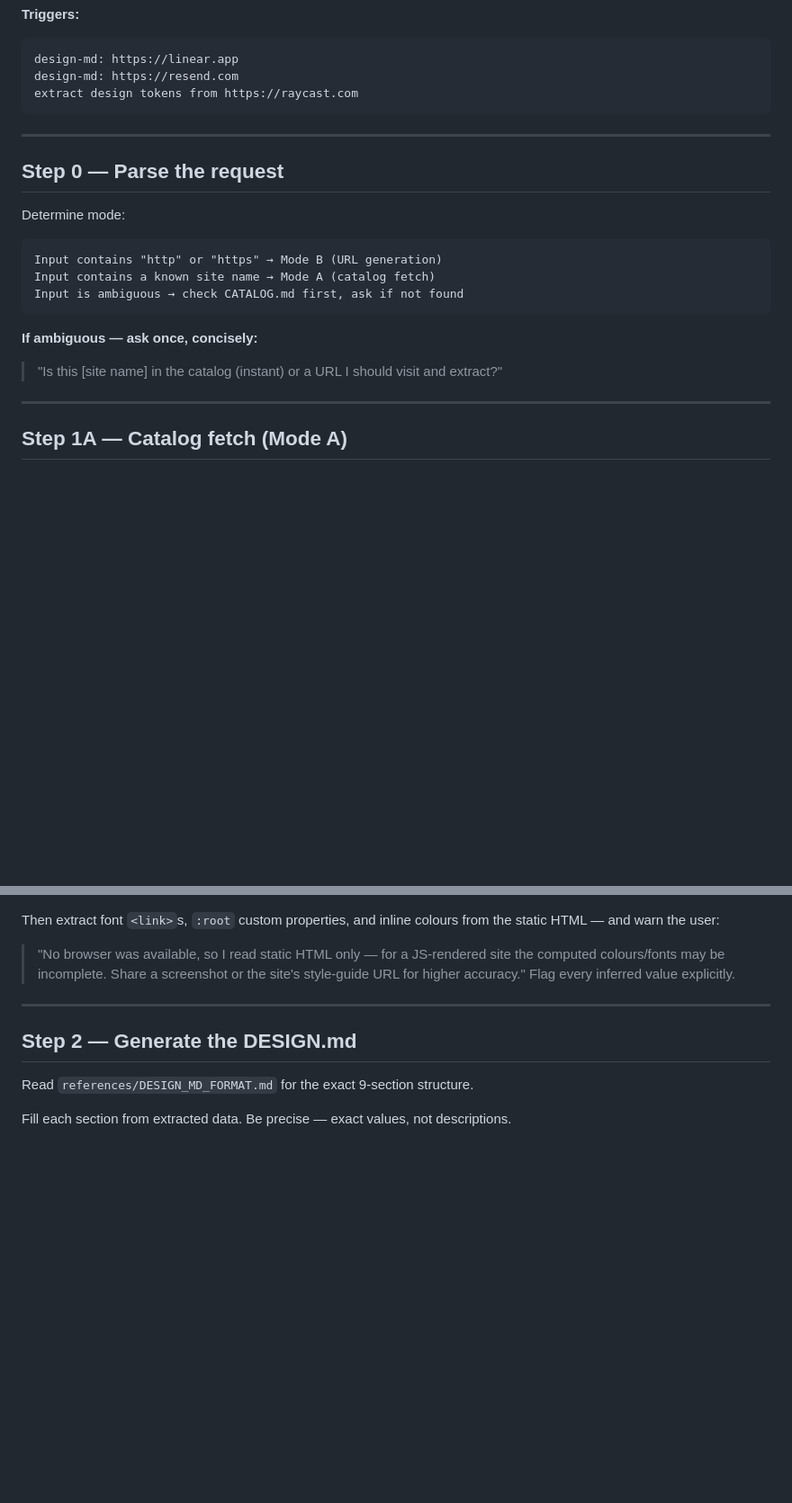
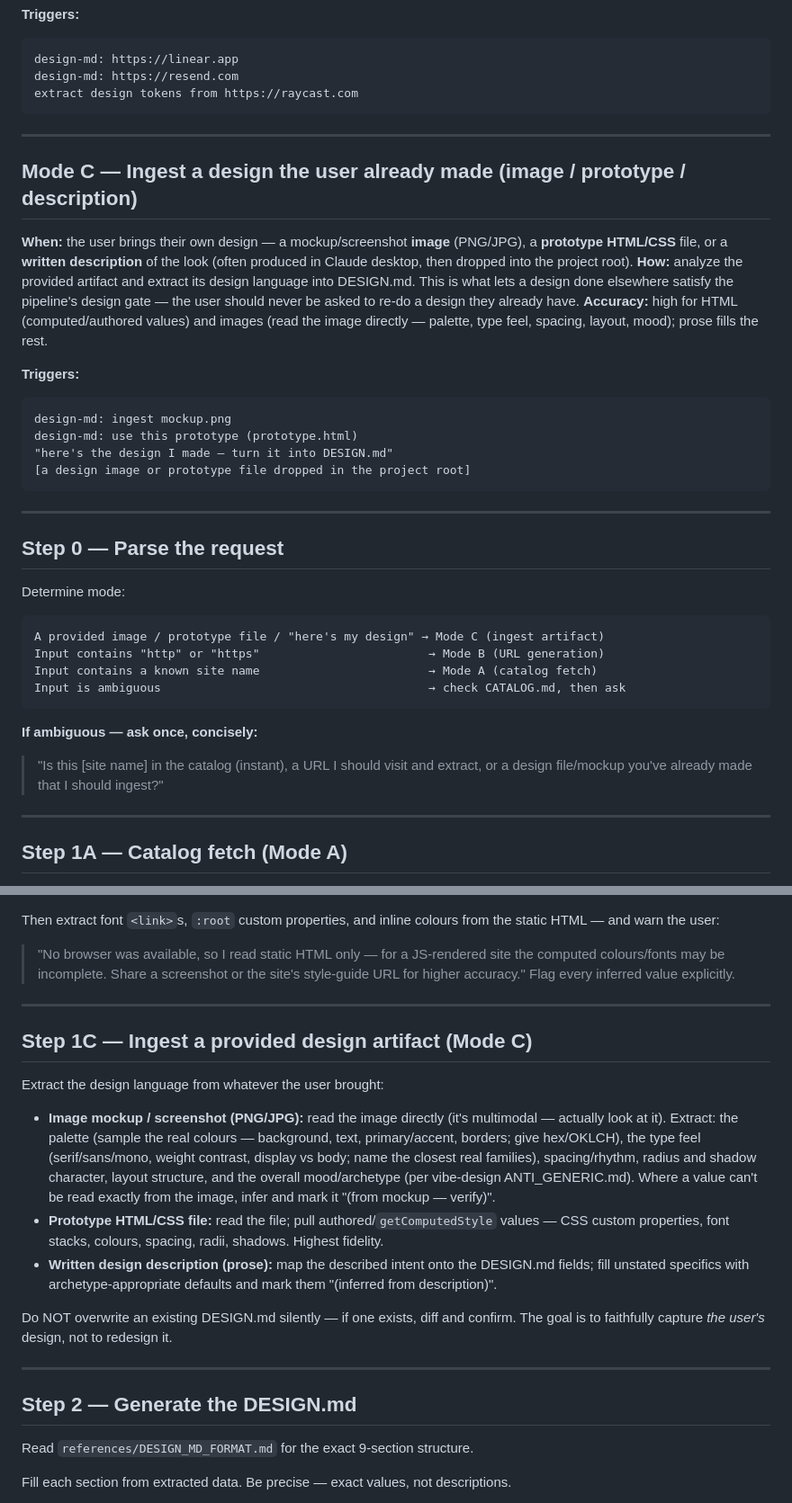
Before and after one commit to aakashdhar/vibe-skill, a Markdown page: vibe-design-md/SKILL.md, 2 parts joined by grey strips. Shown at 90% size. GitHub-like rendering; blank space fills up the shorter version.

Commit message:
feat(design-md): Mode C — ingest a design the user already made
Adds the missing capability: turn a design produced elsewhere (e.g. Claude
desktop) into DESIGN.md so it satisfies the pipeline's design gate without
redoing it.

- Mode C ingests a mockup/screenshot image (read it directly — palette, type
  feel, spacing, radius/shadow, layout, mood), a prototype HTML/CSS file
  (authored/computed values, highest fidelity), or a written design description
  (mapped to fields, gaps inferred and marked). Step 0 mode-routing and the
  frontmatter/triggers updated; existing DESIGN.md is diffed, never silently
  overwritten.

Co-Authored-By: Claude Opus 4.8 <noreply@anthropic.com>

````diff
--- a/vibe-design-md/SKILL.md
+++ b/vibe-design-md/SKILL.md
@@ -64,18 +69,41 @@ extract design tokens from https://raycast.com
 
 ---
 
+## Mode C — Ingest a design the user already made (image / prototype / description)
+
+**When:** the user brings their own design — a mockup/screenshot **image** (PNG/JPG),
+a **prototype HTML/CSS** file, or a **written description** of the look (often
+produced in Claude desktop, then dropped into the project root).
+**How:** analyze the provided artifact and extract its design language into DESIGN.md.
+This is what lets a design done elsewhere satisfy the pipeline's design gate — the
+user should never be asked to re-do a design they already have.
+**Accuracy:** high for HTML (computed/authored values) and images (read the image
+directly — palette, type feel, spacing, layout, mood); prose fills the rest.
+
+**Triggers:**
+```
+design-md: ingest mockup.png
+design-md: use this prototype (prototype.html)
+"here's the design I made — turn it into DESIGN.md"
+[a design image or prototype file dropped in the project root]
+```
+
+---
+
 ## Step 0 — Parse the request
 
 Determine mode:
 
 ```
-Input contains "http" or "https" → Mode B (URL generation)
-Input contains a known site name → Mode A (catalog fetch)
-Input is ambiguous → check CATALOG.md first, ask if not found
+A provided image / prototype file / "here's my design" → Mode C (ingest artifact)
+Input contains "http" or "https"                        → Mode B (URL generation)
+Input contains a known site name                        → Mode A (catalog fetch)
+Input is ambiguous                                      → check CATALOG.md, then ask
 ```
 
 **If ambiguous — ask once, concisely:**
-> "Is this [site name] in the catalog (instant) or a URL I should visit and extract?"
+> "Is this [site name] in the catalog (instant), a URL I should visit and extract,
+>  or a design file/mockup you've already made that I should ingest?"
 
 ---
 
@@ -129,6 +157,28 @@ the static HTML — and warn the user:
 > the computed colours/fonts may be incomplete. Share a screenshot or the site's
 > style-guide URL for higher accuracy."
 Flag every inferred value explicitly.
+
+---
+
+## Step 1C — Ingest a provided design artifact (Mode C)
+
+Extract the design language from whatever the user brought:
+
+- **Image mockup / screenshot (PNG/JPG):** read the image directly (it's multimodal —
+  actually look at it). Extract: the palette (sample the real colours — background,
+  text, primary/accent, borders; give hex/OKLCH), the type feel (serif/sans/mono,
+  weight contrast, display vs body; name the closest real families), spacing/rhythm,
+  radius and shadow character, layout structure, and the overall mood/archetype
+  (per vibe-design ANTI_GENERIC.md). Where a value can't be read exactly from the
+  image, infer and mark it "(from mockup — verify)".
+- **Prototype HTML/CSS file:** read the file; pull authored/`getComputedStyle` values —
+  CSS custom properties, font stacks, colours, spacing, radii, shadows. Highest fidelity.
+- **Written design description (prose):** map the described intent onto the DESIGN.md
+  fields; fill unstated specifics with archetype-appropriate defaults and mark them
+  "(inferred from description)".
+
+Do NOT overwrite an existing DESIGN.md silently — if one exists, diff and confirm.
+The goal is to faithfully capture *the user's* design, not to redesign it.
 
 ---
 
````
Also changed, not shown: other parts of vibe-design-md/SKILL.md (+9 -4 lines).
